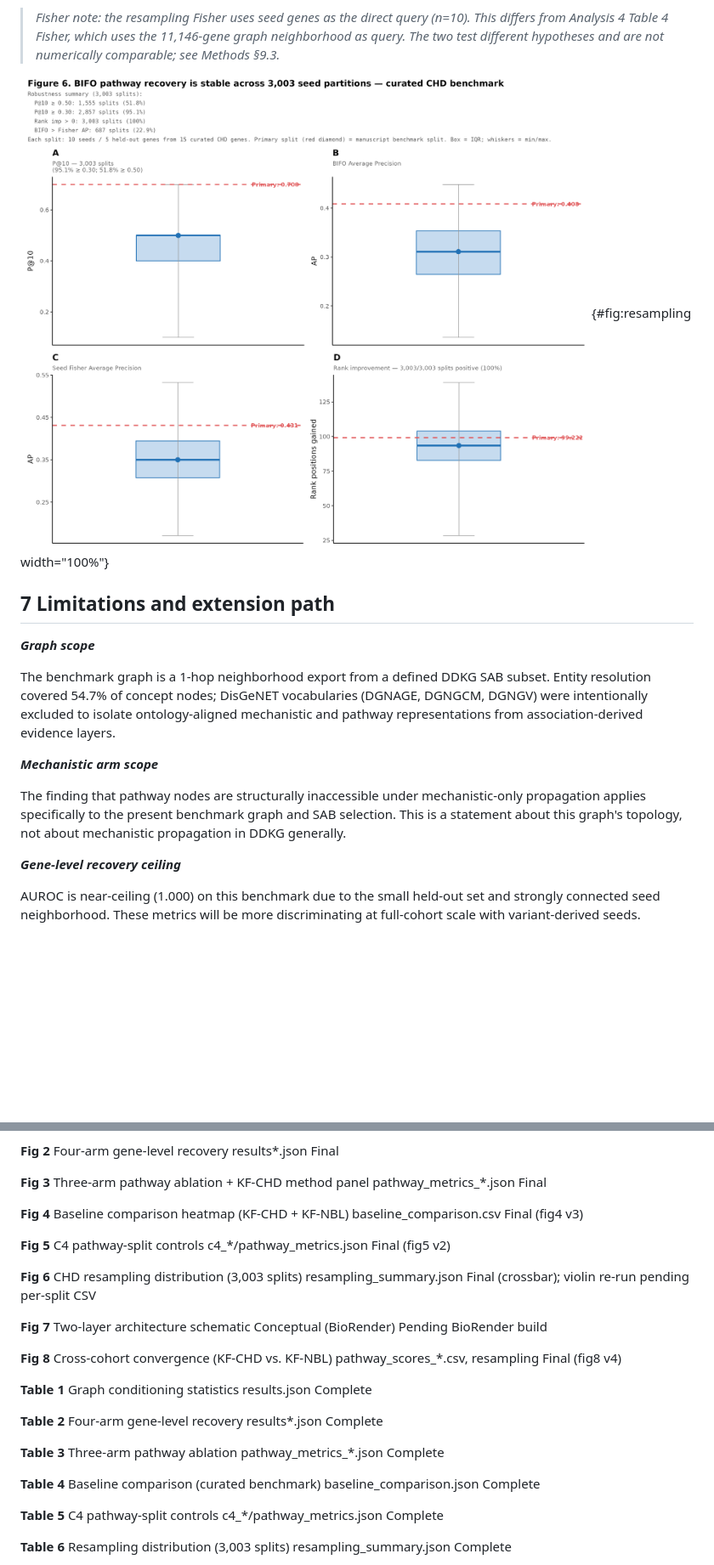
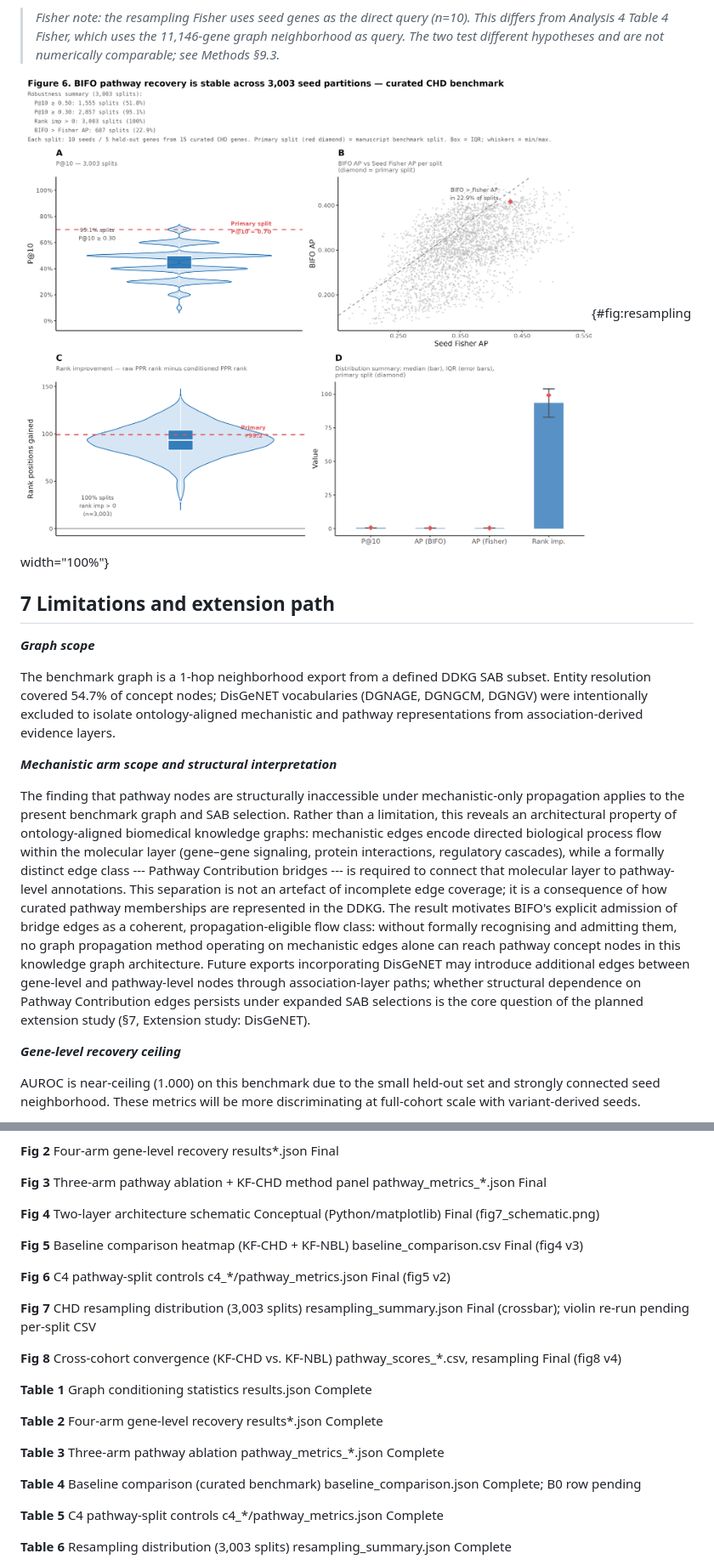
Before and after one commit to TaylorResearchLab/bifo-paper-1, a Markdown page: manuscript.md, 2 parts joined by grey strips. Shown at 85% size. Rendered like a GitHub page; pictures changed too: images/fig6_resampling.png; blank space fills up the shorter version.

```diff
--- a/manuscript.md
+++ b/manuscript.md
@@ -677,9 +695,9 @@ Each split: 10 seeds and 5 held-out genes drawn from the 15-gene CHD pool. Prima
 
 The benchmark graph is a 1-hop neighborhood export from a defined DDKG SAB subset. Entity resolution covered 54.7% of concept nodes; DisGeNET vocabularies (DGNAGE, DGNGCM, DGNGV) were intentionally excluded to isolate ontology-aligned mechanistic and pathway representations from association-derived evidence layers.
 
-***Mechanistic arm scope***
+***Mechanistic arm scope and structural interpretation***
 
-The finding that pathway nodes are structurally inaccessible under mechanistic-only propagation applies specifically to the present benchmark graph and SAB selection. This is a statement about this graph\'s topology, not about mechanistic propagation in DDKG generally.
+The finding that pathway nodes are structurally inaccessible under mechanistic-only propagation applies to the present benchmark graph and SAB selection. Rather than a limitation, this reveals an architectural property of ontology-aligned biomedical knowledge graphs: mechanistic edges encode directed biological process flow within the molecular layer (gene–gene signaling, protein interactions, regulatory cascades), while a formally distinct edge class --- Pathway Contribution bridges --- is required to connect that molecular layer to pathway-level annotations. This separation is not an artefact of incomplete edge coverage; it is a consequence of how curated pathway memberships are represented in the DDKG. The result motivates BIFO's explicit admission of bridge edges as a coherent, propagation-eligible flow class: without formally recognising and admitting them, no graph propagation method operating on mechanistic edges alone can reach pathway concept nodes in this knowledge graph architecture. Future exports incorporating DisGeNET may introduce additional edges between gene-level and pathway-level nodes through association-layer paths; whether structural dependence on Pathway Contribution edges persists under expanded SAB selections is the core question of the planned extension study (§7, Extension study: DisGeNET).
 
 ***Gene-level recovery ceiling***
 
@@ -809,13 +827,13 @@ The following figures and tables support the Results sections above.
 
   **Fig 3**       Three-arm pathway ablation + KF-CHD method panel     pathway_metrics\_\*.json            Final
 
-  **Fig 4**       Baseline comparison heatmap (KF-CHD + KF-NBL)        baseline_comparison.csv             Final (fig4 v3)
+  **Fig 4**       Two-layer architecture schematic                     Conceptual (Python/matplotlib)      Final (fig7_schematic.png)
 
-  **Fig 5**       C4 pathway-split controls                            c4\_\*/pathway_metrics.json         Final (fig5 v2)
+  **Fig 5**       Baseline comparison heatmap (KF-CHD + KF-NBL)        baseline_comparison.csv             Final (fig4 v3)
 
-  **Fig 6**       CHD resampling distribution (3,003 splits)           resampling_summary.json             Final (crossbar); violin re-run pending per-split CSV
+  **Fig 6**       C4 pathway-split controls                            c4\_\*/pathway_metrics.json         Final (fig5 v2)
 
-  **Fig 7**       Two-layer architecture schematic                     Conceptual (BioRender)              Pending BioRender build
+  **Fig 7**       CHD resampling distribution (3,003 splits)           resampling_summary.json             Final (crossbar); violin re-run pending per-split CSV
 
   **Fig 8**       Cross-cohort convergence (KF-CHD vs. KF-NBL)         pathway_scores\_\*.csv, resampling  Final (fig8 v4)
 
@@ -825,7 +843,7 @@ The following figures and tables support the Results sections above.
 
   **Table 3**     Three-arm pathway ablation                           pathway_metrics\_\*.json            Complete
 
-  **Table 4**     Baseline comparison (curated benchmark)              baseline_comparison.json            Complete
+  **Table 4**     Baseline comparison (curated benchmark)              baseline_comparison.json            Complete; B0 row pending
 
   **Table 5**     C4 pathway-split controls                            c4\_\*/pathway_metrics.json         Complete
 
```
Also changed, not shown: other parts of manuscript.md (+27 -9 lines), 4 other files.
